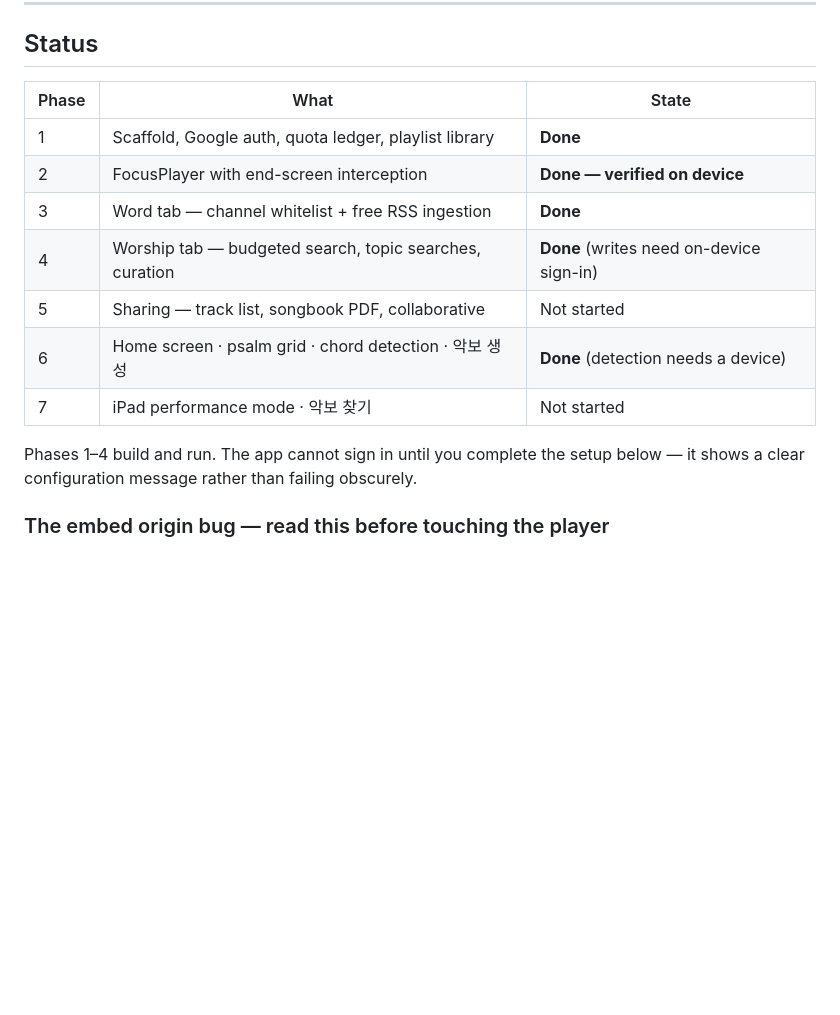
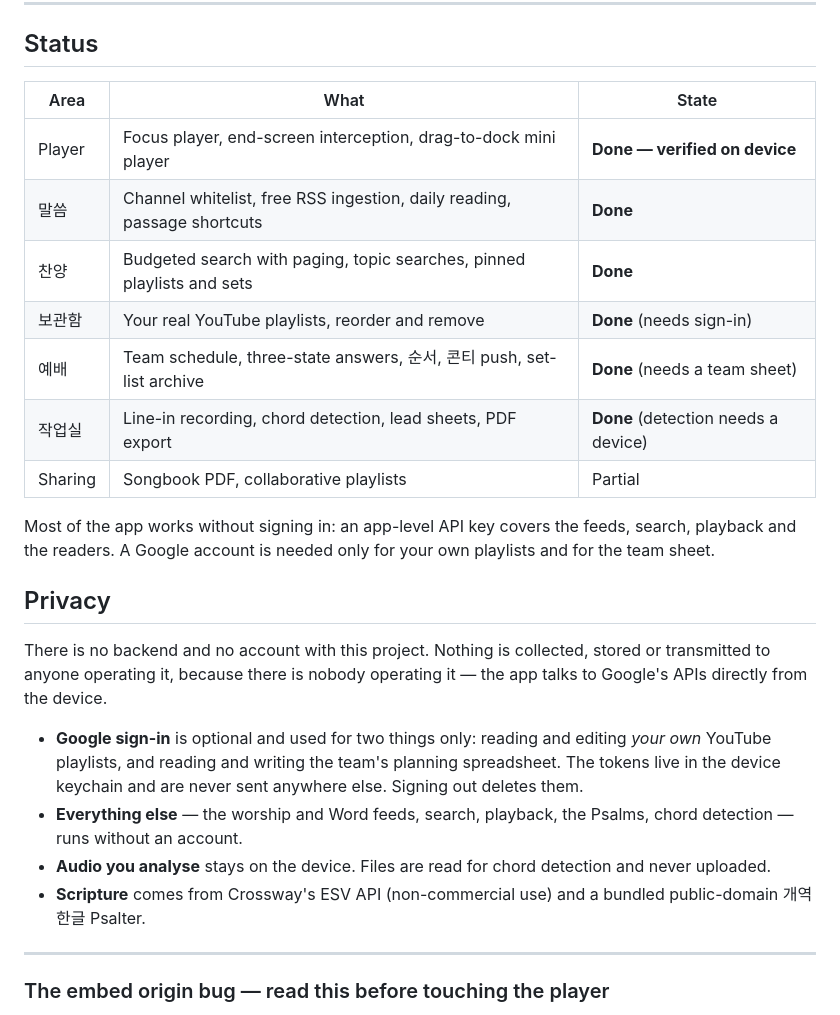
Before and after one commit to juyoungk-photo/SolaPraise, a Markdown page: README.md, the part around the change. Drawn GitHub-style; blank space fills up the shorter version.

Commit message:
Bring the README up to date, and say what the app does with data
The status table still described phases, several of them wrongly: 예배,
작업실 and the paged search had all shipped while the table called them not
started.

Adds a privacy section, because this page is about to be what Google's
consent screen points at and "what happens to my data" is the first thing
a teammate or a reviewer looks for. The honest answer is short: there is no
backend, the tokens live in the keychain, and audio never leaves the device.

Co-Authored-By: Claude Opus 5 <noreply@anthropic.com>

```diff
--- a/README.md
+++ b/README.md
@@ -18,18 +18,38 @@ store and SwiftData is only a local cache.
 
 ## Status
 
-| Phase | What | State |
+| Area | What | State |
 |---|---|---|
-| 1 | Scaffold, Google auth, quota ledger, playlist library | **Done** |
-| 2 | FocusPlayer with end-screen interception | **Done — verified on device** |
-| 3 | Word tab — channel whitelist + free RSS ingestion | **Done** |
-| 4 | Worship tab — budgeted search, topic searches, curation | **Done** (writes need on-device sign-in) |
-| 5 | Sharing — track list, songbook PDF, collaborative | Not started |
-| 6 | Home screen · psalm grid · chord detection · 악보 생성 | **Done** (detection needs a device) |
-| 7 | iPad performance mode · 악보 찾기 | Not started |
+| Player | Focus player, end-screen interception, drag-to-dock mini player | **Done — verified on device** |
+| 말씀 | Channel whitelist, free RSS ingestion, daily reading, passage shortcuts | **Done** |
+| 찬양 | Budgeted search with paging, topic searches, pinned playlists and sets | **Done** |
+| 보관함 | Your real YouTube playlists, reorder and remove | **Done** (needs sign-in) |
+| 예배 | Team schedule, three-state answers, 순서, 콘티 push, set-list archive | **Done** (needs a team sheet) |
+| 작업실 | Line-in recording, chord detection, lead sheets, PDF export | **Done** (detection needs a device) |
+| Sharing | Songbook PDF, collaborative playlists | Partial |
 
-Phases 1–4 build and run. The app cannot sign in until you complete the setup
-below — it shows a clear configuration message rather than failing obscurely.
+Most of the app works without signing in: an app-level API key covers the
+feeds, search, playback and the readers. A Google account is needed only for
+your own playlists and for the team sheet.
+
+## Privacy
+
+There is no backend and no account with this project. Nothing is collected,
+stored or transmitted to anyone operating it, because there is nobody
+operating it — the app talks to Google's APIs directly from the device.
+
+- **Google sign-in** is optional and used for two things only: reading and
+  editing *your own* YouTube playlists, and reading and writing the team's
+  planning spreadsheet. The tokens live in the device keychain and are never
+  sent anywhere else. Signing out deletes them.
+- **Everything else** — the worship and Word feeds, search, playback, the
+  Psalms, chord detection — runs without an account.
+- **Audio you analyse** stays on the device. Files are read for chord
+  detection and never uploaded.
+- **Scripture** comes from Crossway's ESV API (non-commercial use) and a
+  bundled public-domain 개역한글 Psalter.
+
+---
 
 ### The embed origin bug — read this before touching the player
 
```
